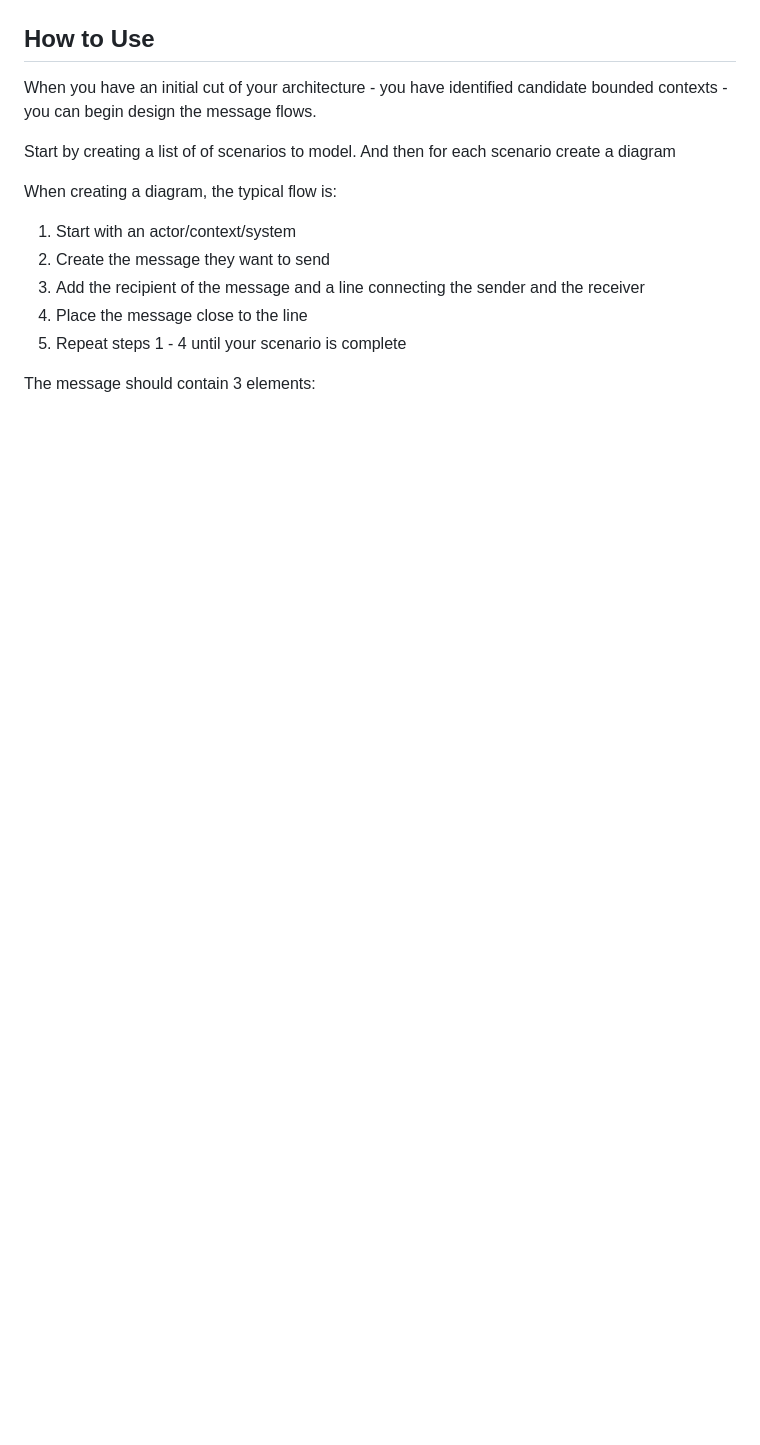
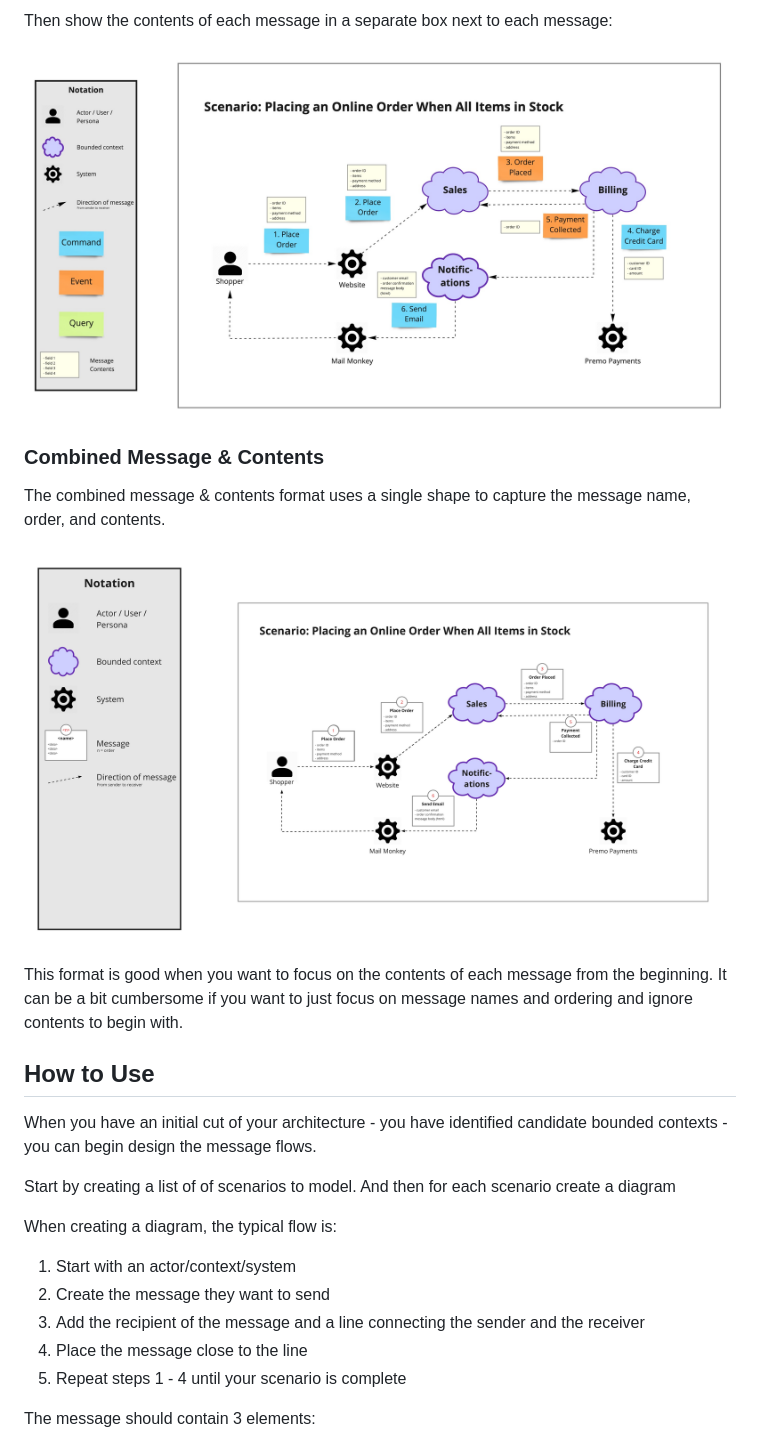
Before and after one commit to ddd-crew/domain-message-flow-modelling, a Markdown page: README.md, the part around one of its changes. Rendered like a GitHub page; pictures changed too: resources/messages-and-contents.jpg (added); blank space fills up the shorter version.

```diff
--- a/README.md
+++ b/README.md
@@ -12,3 +25,14 @@ A Domain Message Flow Diagram is a simple visualisation showing the flow of mess
+Then show the contents of each message in a separate box next to each message:
+
+![Message Flow Messages & Contents](/resources/messages-and-contents.jpg)
+
+### Combined Message & Contents
+
+The combined message & contents format uses a single shape to capture the message name, order, and contents.
+
+![Example Message Flow](resources/domain-message-flow.jpg "An Example Domain Message Flow")
+
+This format is good when you want to focus on the contents of each message from the beginning. It can be a bit cumbersome if you want to just focus on message names and ordering and ignore contents to begin with.
 
 ## How to Use
 When you have an initial cut of your architecture - you have identified candidate bounded contexts - you can begin design the message flows.
```
Also changed, not shown: other parts of README.md (+15 -1 lines), resources/just-messages-no-contents.jpg (added).
